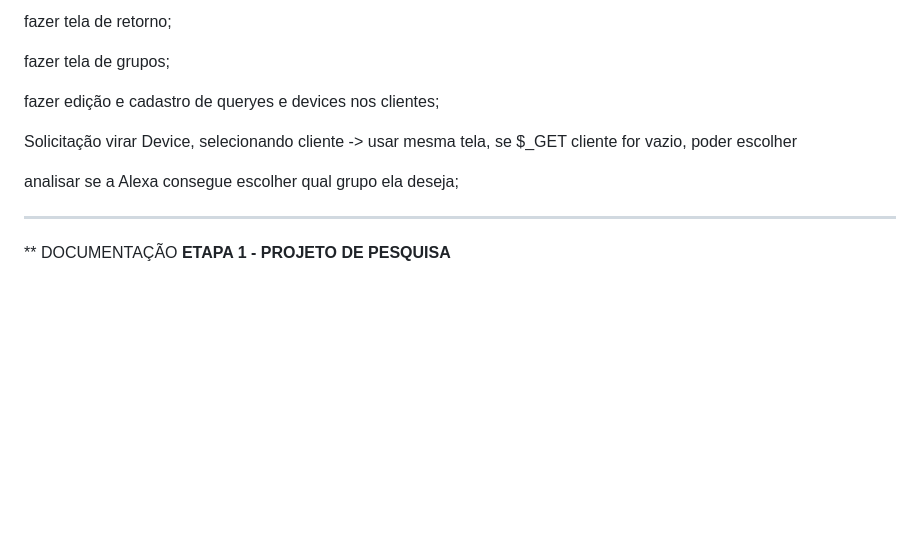
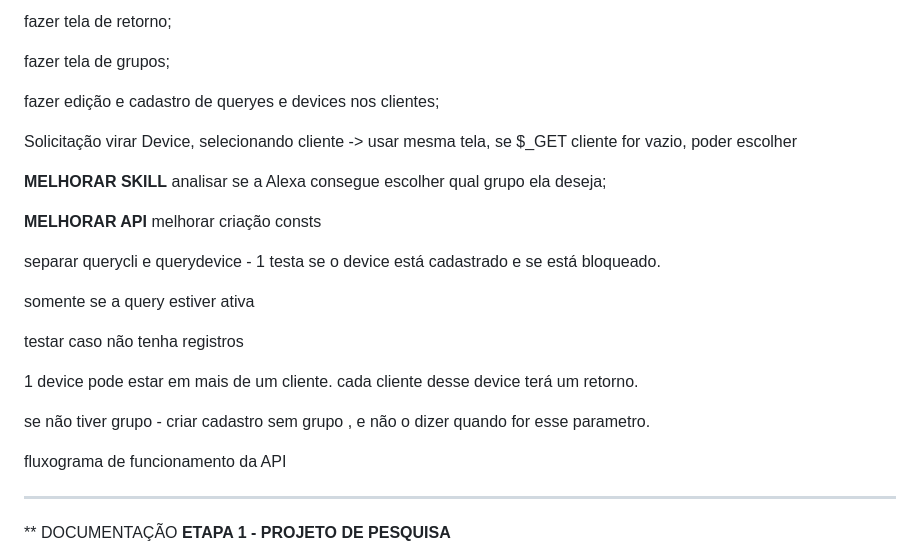
Before and after one commit to drewhdb/DataQuery, a Markdown page: README.md, the part around the change. Drawn GitHub-style; blank space fills up the shorter version.

```diff
--- a/README.md
+++ b/README.md
@@ -23,8 +23,24 @@ fazer edição e cadastro de queryes e devices nos clientes;
 
 Solicitação virar Device, selecionando cliente -> usar mesma tela, se $_GET cliente for vazio, poder escolher
 
+**MELHORAR SKILL**
 analisar se a Alexa consegue escolher qual grupo ela deseja;
 
+**MELHORAR API**
+melhorar criação consts
+
+separar querycli e querydevice - 1 testa se o device está cadastrado e se está bloqueado.
+
+somente se a query estiver ativa
+
+testar caso não tenha registros
+
+1 device pode estar em mais de um cliente. cada cliente desse device terá um retorno.
+
+se não tiver grupo  - criar cadastro sem grupo , e não o dizer quando for esse parametro.
+
+
+fluxograma de funcionamento da API
 
 ----------------------------------
 ** DOCUMENTAÇÃO
```
